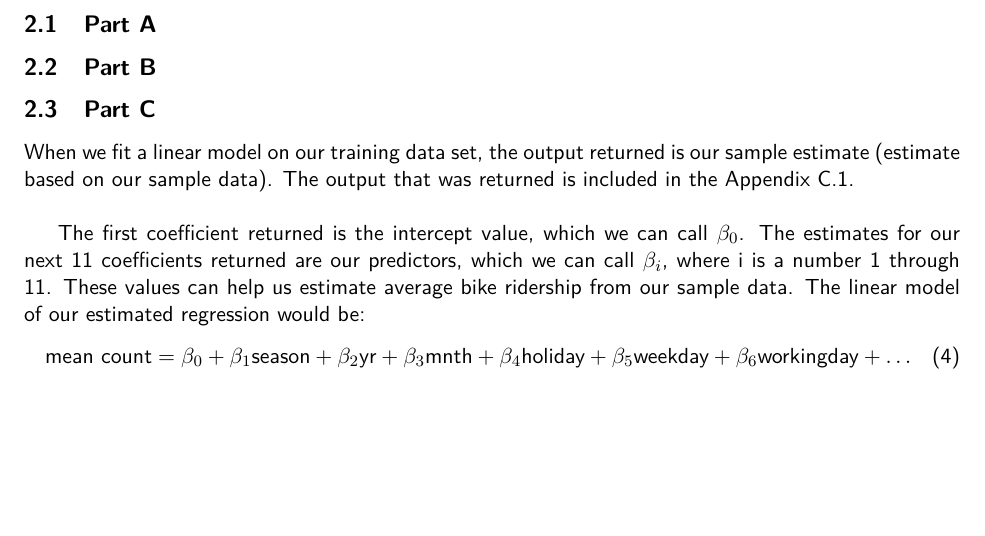
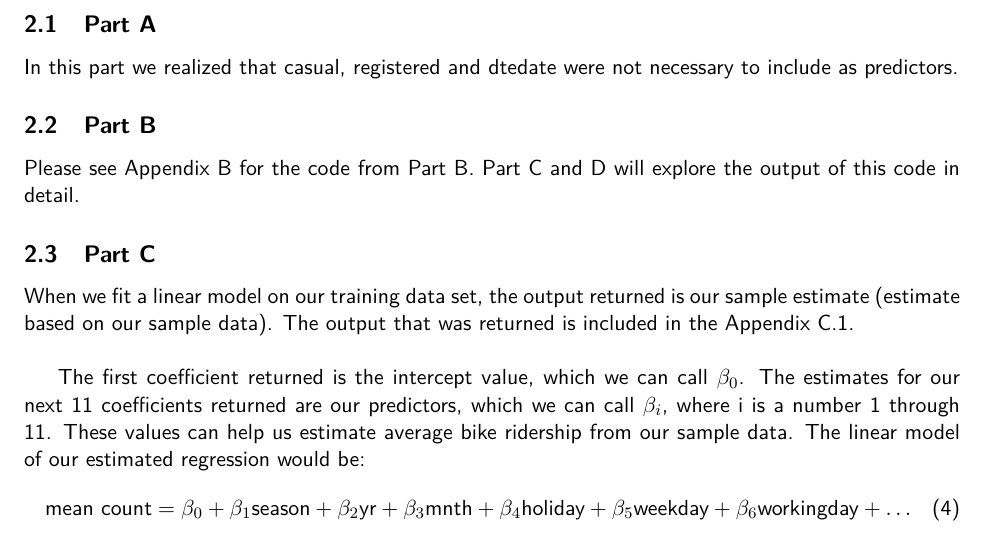
Before and after one commit to nlayton777/ECS132-ProbAndStats-FinalProject, a LaTeX document (Project.tex): part of page 5 of 17 before the commit and part of page 5 of 18 after it, cut so that both start at the same text, the shorter picture padded with empty space. Compiled offline with pdfLaTeX.

Commit message:
edited write up

```diff
--- a/Project.tex
+++ b/Project.tex
@@ -104,8 +104,10 @@ These two confidence intervals show that there could be a relationship between t
 \label{sec:problem2}
 \subsection{Part A}
 \label{subsec:2a}
+In this part we realized that casual, registered and dtedate were not necessary to include as predictors.
 \subsection{Part B}
 \label{subsec:2b}
+Please see Appendix~\ref{sec:problem2code} for the code from Part B. Part C and D will explore the output of this code in detail.
 \subsection{Part C}
 \label{subsec:2c}
 
```
